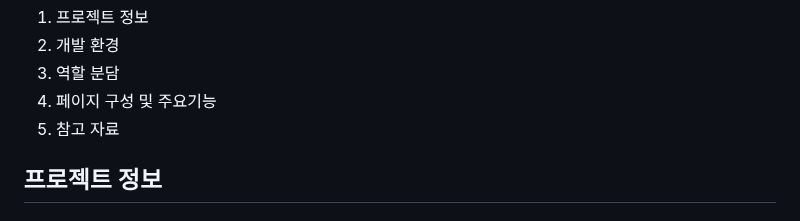
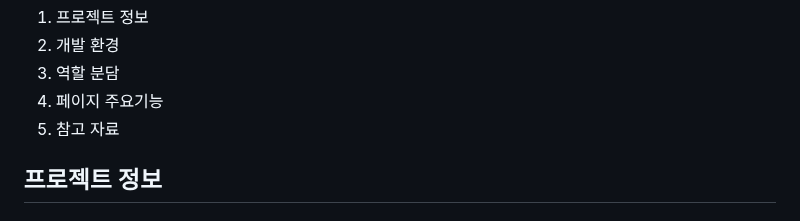
Before and after one commit to ham-49/aquarium, a Markdown page: README.md, the part around the change. Drawn GitHub-style.

```diff
--- a/README.md
+++ b/README.md
@@ -8,7 +8,7 @@
         <li> 프로젝트 정보</li>
         <li> 개발 환경 </li>
         <li> 역할 분담 </li>
-        <li> 페이지 구성 및 주요기능</li>
+        <li> 페이지 주요기능</li>
         <li> 참고 자료 </li>
     </ol>
     </div>
```
